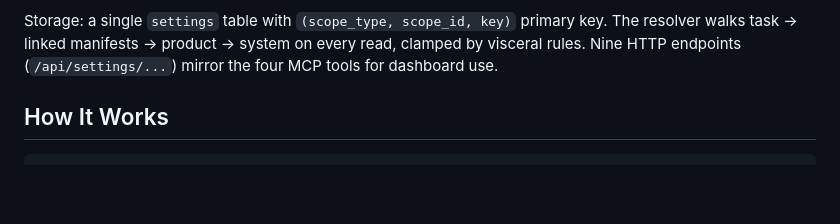
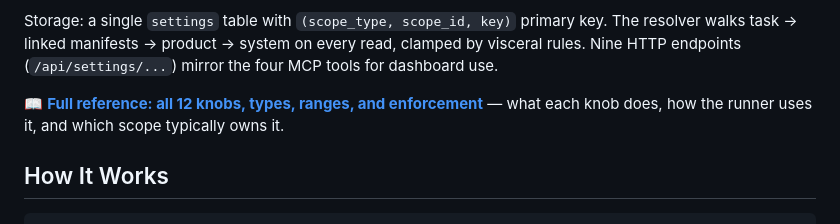
Before and after one commit to k8nstantin/OpenPraxis, a Markdown page: README.md, the part around the change. GitHub-like rendering; blank space fills up the shorter version.

```diff
--- a/README.md
+++ b/README.md
@@ -129,6 +129,8 @@ Twelve execution knobs — `max_parallel`, `max_turns`, `max_cost_usd`, `daily_b
 - **Agent-readable** — the MCP `settings_resolve` tool returns the effective value walking the inheritance chain, so agents query the budget instead of guessing.
 
 Storage: a single `settings` table with `(scope_type, scope_id, key)` primary key. The resolver walks task → linked manifests → product → system on every read, clamped by visceral rules. Nine HTTP endpoints (`/api/settings/...`) mirror the four MCP tools for dashboard use.
+
+📖 **[Full reference: all 12 knobs, types, ranges, and enforcement](docs/execution-controls.md)** — what each knob does, how the runner uses it, and which scope typically owns it.
 
 ## How It Works
 
```
Also changed, not shown: docs/execution-controls.md (added, +218 -0 lines).
